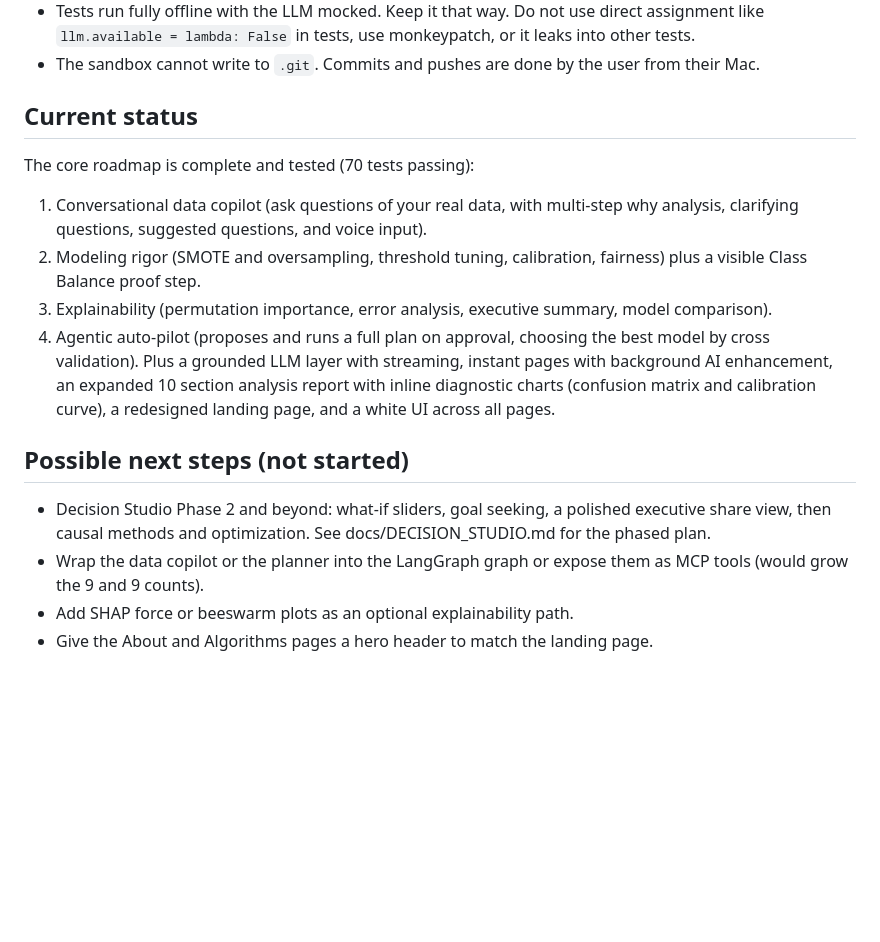
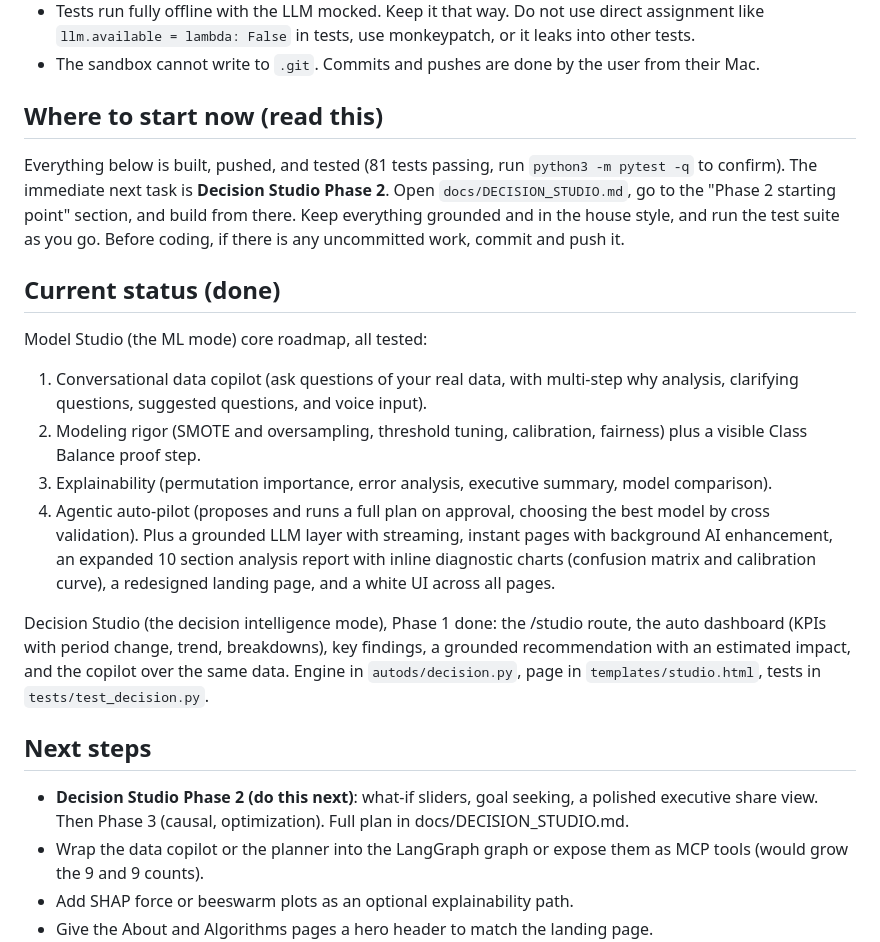
Before and after one commit to Vinithvk98/AutoDS-Copilot, a Markdown page: CLAUDE.md, the part around the change. Drawn GitHub-style; blank space fills up the shorter version.

```diff
--- a/CLAUDE.md
+++ b/CLAUDE.md
@@ -83,9 +83,18 @@ runs fully offline on rule based text. `.env` is gitignored; never commit keys.
 - The sandbox cannot write to `.git`. Commits and pushes are done by the user from
   their Mac.
 
-## Current status
+## Where to start now (read this)
 
-The core roadmap is complete and tested (70 tests passing):
+Everything below is built, pushed, and tested (81 tests passing, run
+`python3 -m pytest -q` to confirm). The immediate next task is **Decision Studio
+Phase 2**. Open `docs/DECISION_STUDIO.md`, go to the "Phase 2 starting point"
+section, and build from there. Keep everything grounded and in the house style,
+and run the test suite as you go. Before coding, if there is any uncommitted work,
+commit and push it.
+
+## Current status (done)
+
+Model Studio (the ML mode) core roadmap, all tested:
 1. Conversational data copilot (ask questions of your real data, with multi-step
    why analysis, clarifying questions, suggested questions, and voice input).
 2. Modeling rigor (SMOTE and oversampling, threshold tuning, calibration,
@@ -99,11 +108,17 @@ enhancement, an expanded 10 section analysis report with inline diagnostic chart
 (confusion matrix and calibration curve), a redesigned landing page, and a white
 UI across all pages.
 
-## Possible next steps (not started)
+Decision Studio (the decision intelligence mode), Phase 1 done: the /studio route,
+the auto dashboard (KPIs with period change, trend, breakdowns), key findings, a
+grounded recommendation with an estimated impact, and the copilot over the same
+data. Engine in `autods/decision.py`, page in `templates/studio.html`, tests in
+`tests/test_decision.py`.
 
-- Decision Studio Phase 2 and beyond: what-if sliders, goal seeking, a polished
-  executive share view, then causal methods and optimization. See
-  docs/DECISION_STUDIO.md for the phased plan.
+## Next steps
+
+- **Decision Studio Phase 2 (do this next)**: what-if sliders, goal seeking, a
+  polished executive share view. Then Phase 3 (causal, optimization). Full plan in
+  docs/DECISION_STUDIO.md.
 - Wrap the data copilot or the planner into the LangGraph graph or expose them as
   MCP tools (would grow the 9 and 9 counts).
 - Add SHAP force or beeswarm plots as an optional explainability path.
```
Also changed, not shown: docs/DECISION_STUDIO.md (+39 -2 lines).
